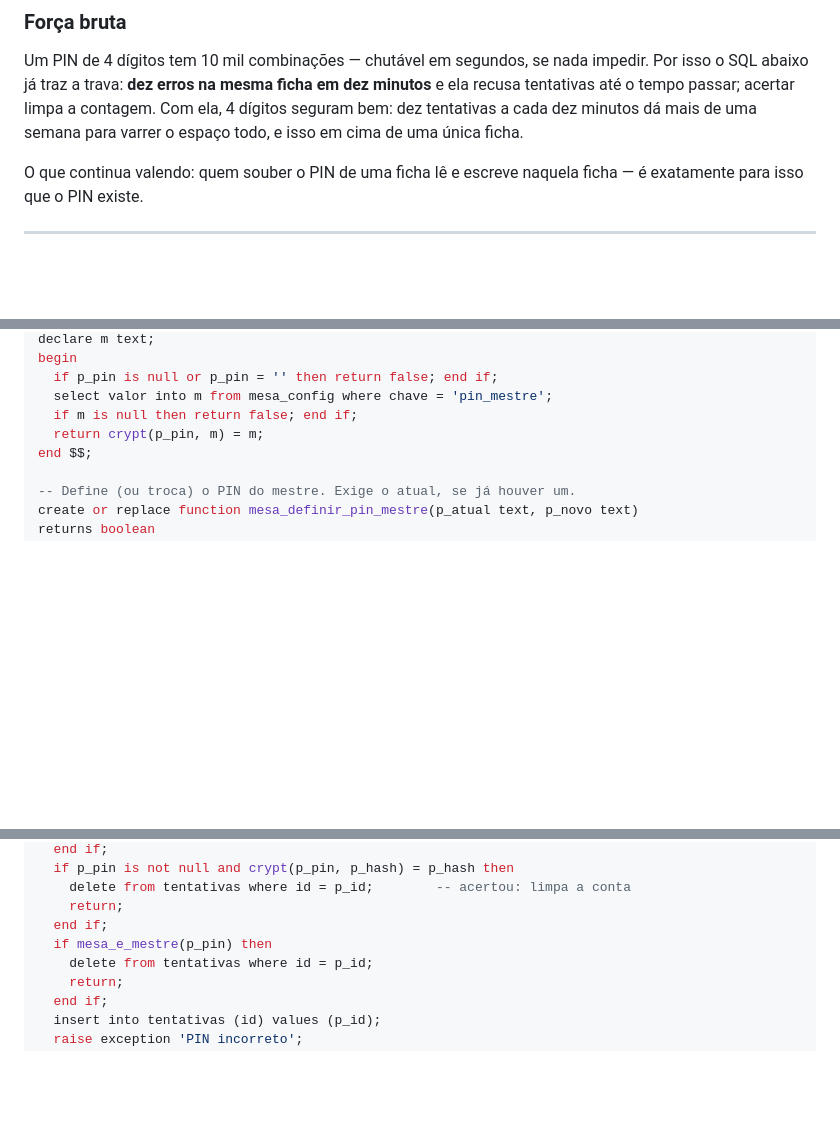
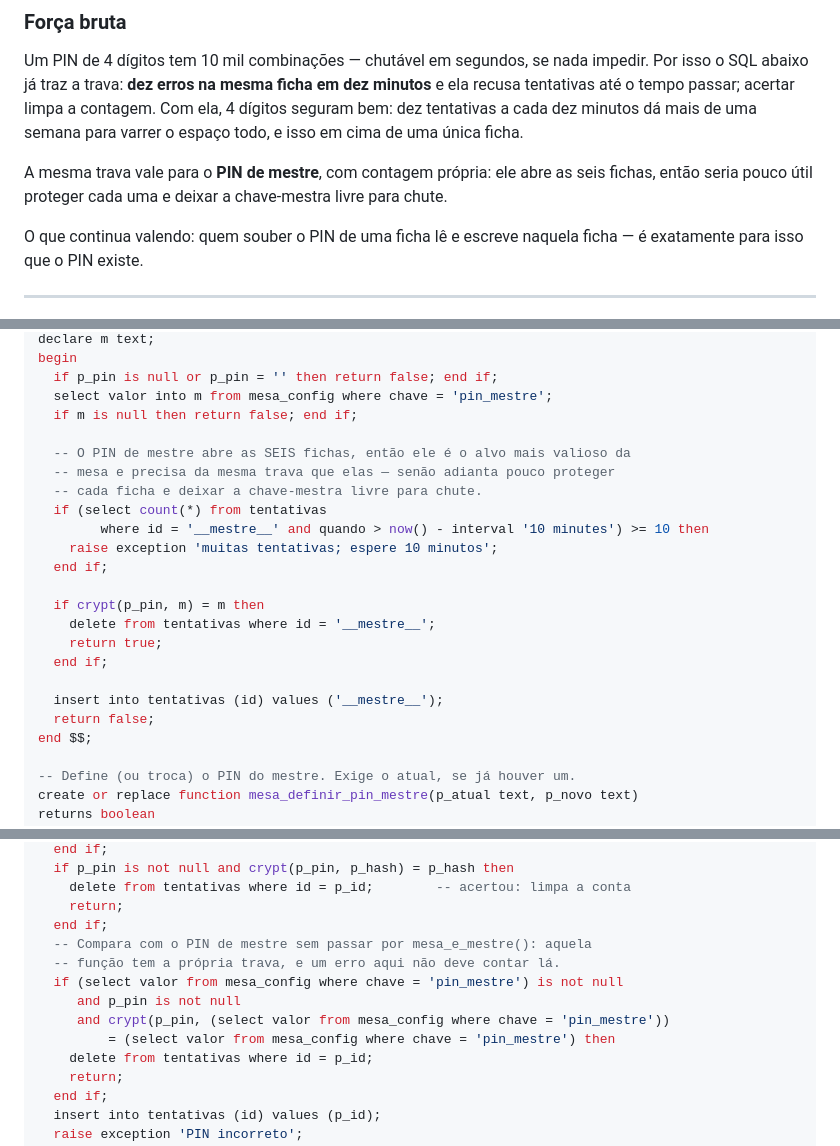
Before and after one commit to kaelzin135-netizen/fem-quickref, a Markdown page: MESA.md, 3 parts joined by grey strips. Drawn GitHub-style; blank space fills up the shorter version.

Commit message:
seguranca: o PIN de mestre tambem precisa de trava
Achado testando o PIN-mestre que publiquei na v41 sem exercitar: a trava de
dez tentativas protegia cada ficha, mas mesa_e_mestre() estava livre para
chute — e e a credencial que abre as SEIS. Proteger cada ficha e deixar a
chave-mestra aberta nao protege nada.

- mesa_e_mestre() ganhou contagem propria, na mesma tabela de tentativas,
  sob a chave '__mestre__'.
- _mesa_confere() parou de chamar mesa_e_mestre() e passou a comparar o hash
  direto: senao um chute errado numa ficha contaria como chute no mestre, e
  seis jogadores errando o proprio PIN travariam o mestre sem motivo.

Conferido contra o servidor falso, com as duas propriedades: o mestre trava
na 11a tentativa, e onze erros numa ficha nao mexem no contador do mestre.

De quebra: o teste anterior tinha um falso negativo meu — a 10a tentativa do
laco era '0000', que por acaso era o PIN de mestre do mock, abria e zerava o
contador. O cliente estava certo o tempo todo.

Co-Authored-By: Claude Opus 5 <noreply@anthropic.com>

```diff
--- a/MESA.md
+++ b/MESA.md
@@ -46,6 +46,10 @@ isso o SQL abaixo já traz a trava: **dez erros na mesma ficha em dez minutos**
 recusa tentativas até o tempo passar; acertar limpa a contagem. Com ela, 4 dígitos
 seguram bem: dez tentativas a cada dez minutos dá mais de uma semana para varrer o
 espaço todo, e isso em cima de uma única ficha.
+
+A mesma trava vale para o **PIN de mestre**, com contagem própria: ele abre as seis
+fichas, então seria pouco útil proteger cada uma e deixar a chave-mestra livre para
+chute.
 
 O que continua valendo: quem souber o PIN de uma ficha lê e escreve naquela ficha — é
 exatamente para isso que o PIN existe.
@@ -107,7 +111,22 @@ begin
   if p_pin is null or p_pin = '' then return false; end if;
   select valor into m from mesa_config where chave = 'pin_mestre';
   if m is null then return false; end if;
-  return crypt(p_pin, m) = m;
+
+  -- O PIN de mestre abre as SEIS fichas, então ele é o alvo mais valioso da
+  -- mesa e precisa da mesma trava que elas — senão adianta pouco proteger
+  -- cada ficha e deixar a chave-mestra livre para chute.
+  if (select count(*) from tentativas
+        where id = '__mestre__' and quando > now() - interval '10 minutes') >= 10 then
+    raise exception 'muitas tentativas; espere 10 minutos';
+  end if;
+
+  if crypt(p_pin, m) = m then
+    delete from tentativas where id = '__mestre__';
+    return true;
+  end if;
+
+  insert into tentativas (id) values ('__mestre__');
+  return false;
 end $$;
 
 -- Define (ou troca) o PIN do mestre. Exige o atual, se já houver um.
@@ -156,7 +175,12 @@ begin
     delete from tentativas where id = p_id;        -- acertou: limpa a conta
     return;
   end if;
-  if mesa_e_mestre(p_pin) then
+  -- Compara com o PIN de mestre sem passar por mesa_e_mestre(): aquela
+  -- função tem a própria trava, e um erro aqui não deve contar lá.
+  if (select valor from mesa_config where chave = 'pin_mestre') is not null
+     and p_pin is not null
+     and crypt(p_pin, (select valor from mesa_config where chave = 'pin_mestre'))
+         = (select valor from mesa_config where chave = 'pin_mestre') then
     delete from tentativas where id = p_id;
     return;
   end if;
```
